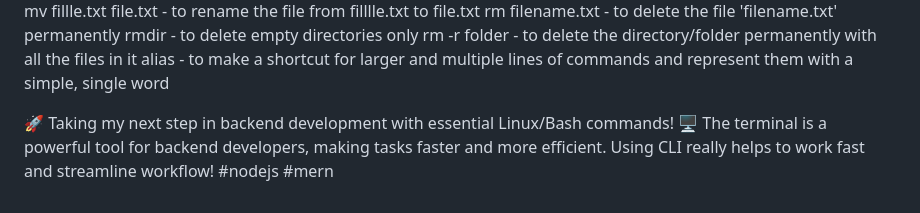
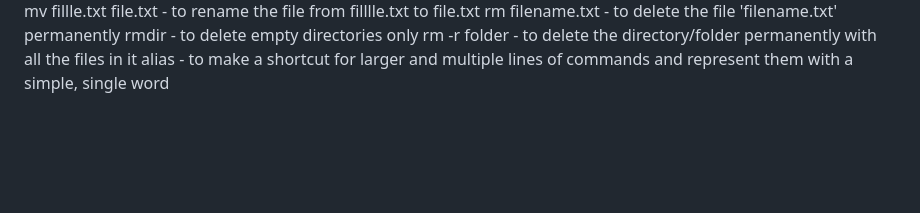
Before and after one commit to Omu7/learning-github, a Markdown page: git-commands.md, the part around the change. Rendered like a GitHub page; blank space fills up the shorter version.

```diff
--- a/git-commands.md
+++ b/git-commands.md
@@ -37,8 +37,3 @@ rm filename.txt                                  - to delete the file 'filename.
 rmdir                                            - to delete empty directories only
 rm -r folder                                     - to delete the directory/folder permanently with all the files in it
 alias                                            - to make a shortcut for larger and multiple lines of commands and represent them with a simple, single word
-
-
-
-
-🚀 Taking my next step in backend development with essential Linux/Bash commands! 🖥️ The terminal is a powerful tool for backend developers, making tasks faster and more efficient. Using CLI really helps to work fast and streamline workflow! #nodejs #mern
```
